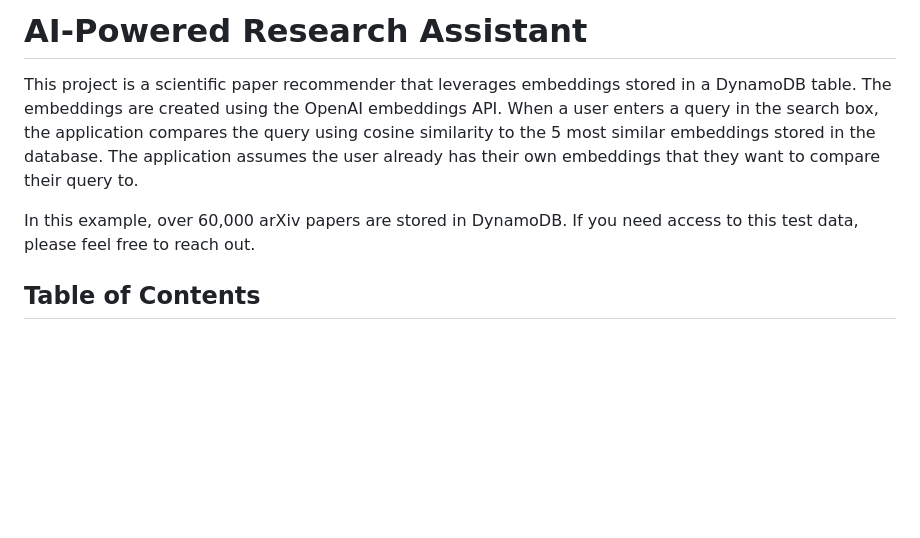
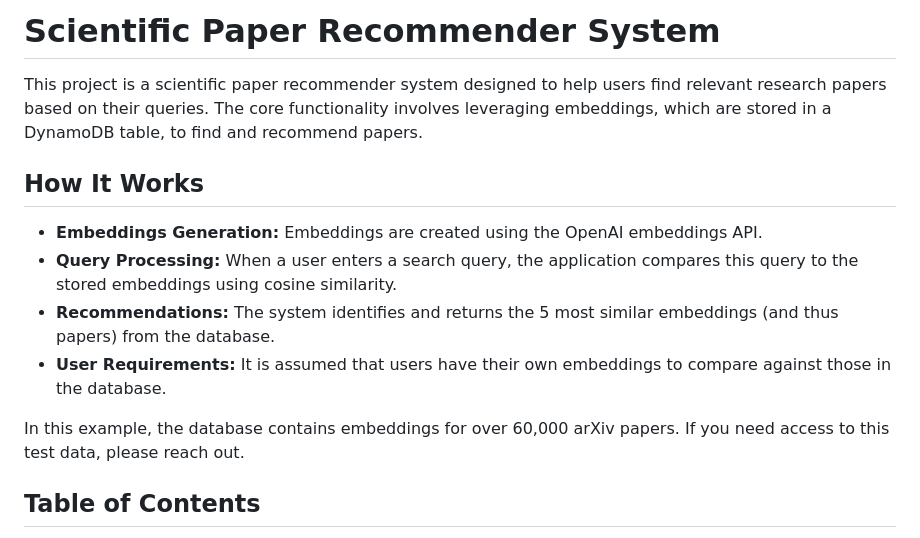
Before and after one commit to timsankara/AI-Powered-Research-Assistant, a Markdown page: README.md, the part around the change. Drawn GitHub-style; blank space fills up the shorter version.

```diff
--- a/README.md
+++ b/README.md
@@ -1,8 +1,16 @@
-# AI-Powered Research Assistant
+# Scientific Paper Recommender System
 
-This project is a scientific paper recommender that leverages embeddings stored in a DynamoDB table. The embeddings are created using the OpenAI embeddings API. When a user enters a query in the search box, the application compares the query using cosine similarity to the 5 most similar embeddings stored in the database. The application assumes the user already has their own embeddings that they want to compare their query to.
+This project is a scientific paper recommender system designed to help users find relevant research papers based on their queries. The core functionality involves leveraging embeddings, which are stored in a DynamoDB table, to find and recommend papers.
 
-In this example, over 60,000 arXiv papers are stored in DynamoDB. If you need access to this test data, please feel free to reach out.
+## How It Works
+
+- **Embeddings Generation:** Embeddings are created using the OpenAI embeddings API.
+- **Query Processing:** When a user enters a search query, the application compares this query to the stored embeddings using cosine similarity.
+- **Recommendations:** The system identifies and returns the 5 most similar embeddings (and thus papers) from the database.
+- **User Requirements:** It is assumed that users have their own embeddings to compare against those in the database.
+
+In this example, the database contains embeddings for over 60,000 arXiv papers. If you need access to this test data, please reach out.
+
 
 ## Table of Contents
 
```
